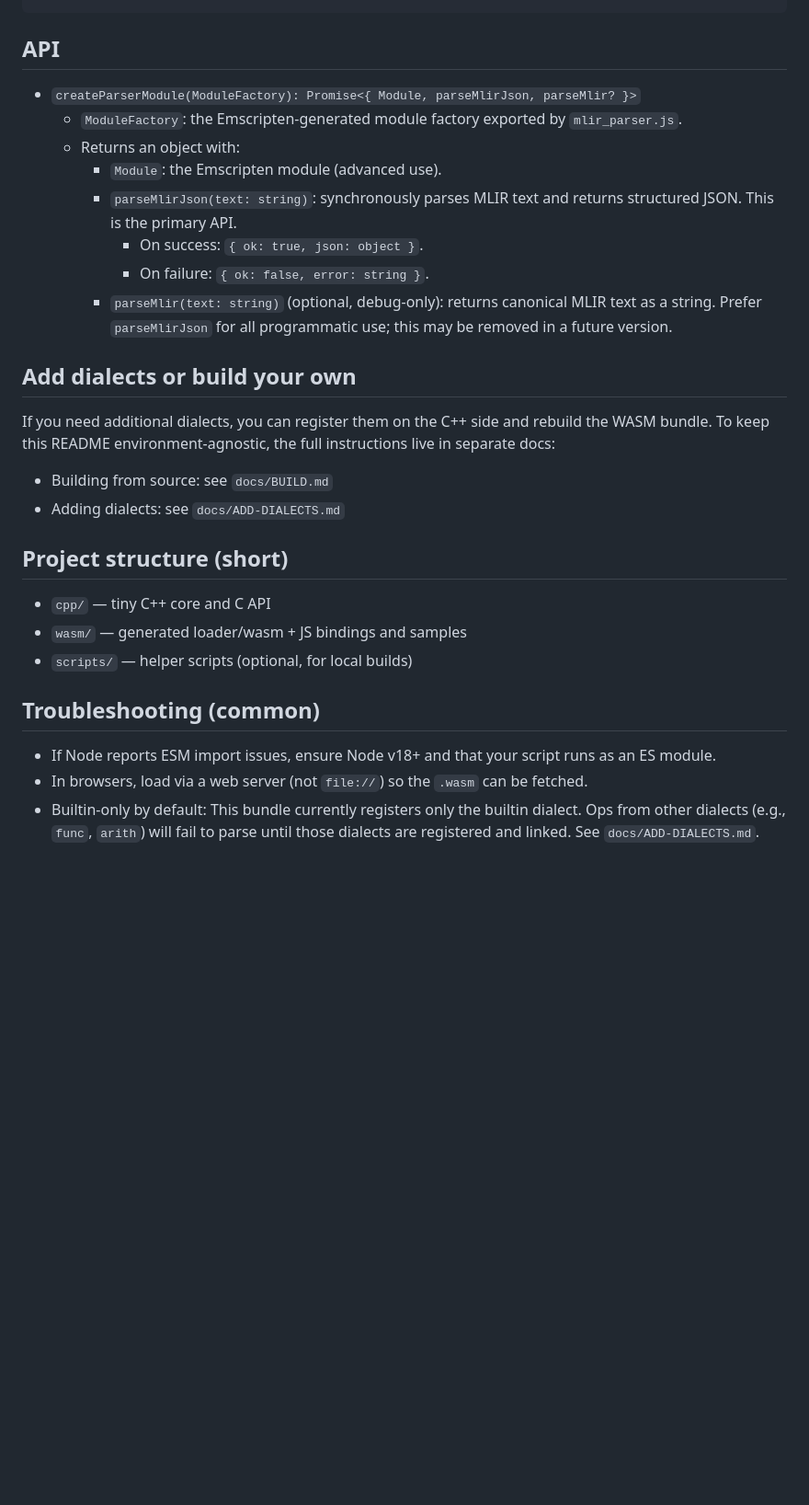
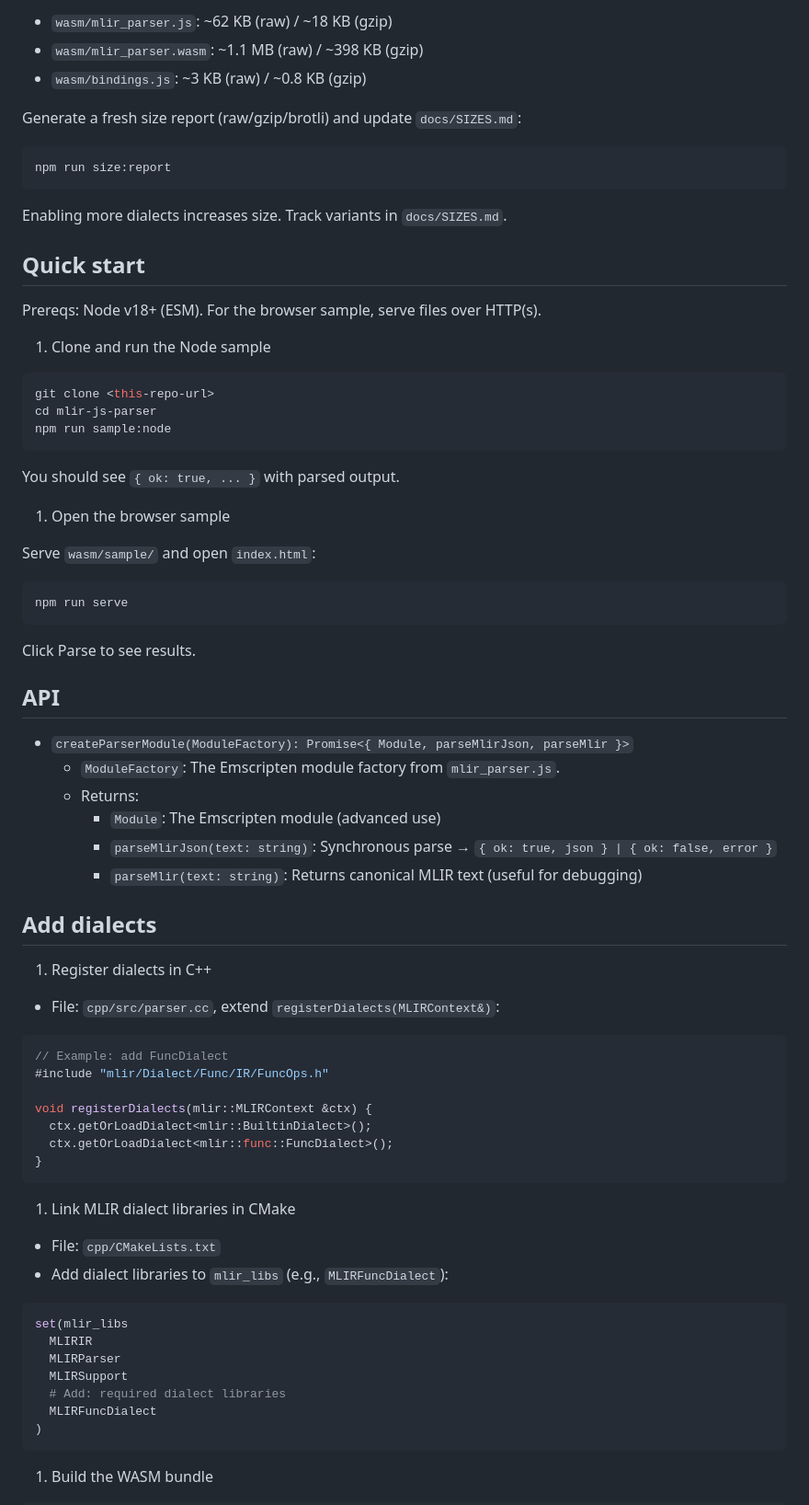
Before and after one commit to tucan9389/mlir-js-parser, a Markdown page: README.md, the part around the change printed below. Shown: that part at 92% size. Rendered like a GitHub page; blank space fills up the shorter version.

````diff
--- a/README.md
+++ b/README.md
@@ -122,30 +91,78 @@ Browser:
+- `wasm/mlir_parser.js`: ~62 KB (raw) / ~18 KB (gzip)
+- `wasm/mlir_parser.wasm`: ~1.1 MB (raw) / ~398 KB (gzip)
+- `wasm/bindings.js`: ~3 KB (raw) / ~0.8 KB (gzip)
+
+Generate a fresh size report (raw/gzip/brotli) and update `docs/SIZES.md`:
+
+```bash
+npm run size:report
+```
+
+Enabling more dialects increases size. Track variants in `docs/SIZES.md`.
+
+## Quick start
+
+Prereqs: Node v18+ (ESM). For the browser sample, serve files over HTTP(s).
+
+1. Clone and run the Node sample
+
+```bash
+git clone <this-repo-url>
+cd mlir-js-parser
+npm run sample:node
+```
+
+You should see `{ ok: true, ... }` with parsed output.
+
+1. Open the browser sample
+
+Serve `wasm/sample/` and open `index.html`:
+
+```bash
+npm run serve
+```
+
+Click Parse to see results.
 
 ## API
 
-- `createParserModule(ModuleFactory): Promise<{ Module, parseMlirJson, parseMlir? }>`
-  - `ModuleFactory`: the Emscripten-generated module factory exported by `mlir_parser.js`.
-  - Returns an object with:
-    - `Module`: the Emscripten module (advanced use).
-    - `parseMlirJson(text: string)`: synchronously parses MLIR text and returns structured JSON. This is the primary API.
-      - On success: `{ ok: true, json: object }`.
-      - On failure: `{ ok: false, error: string }`.
-    - `parseMlir(text: string)` (optional, debug-only): returns canonical MLIR text as a string. Prefer `parseMlirJson` for all programmatic use; this may be removed in a future version.
+- `createParserModule(ModuleFactory): Promise<{ Module, parseMlirJson, parseMlir }>`
+  - `ModuleFactory`: The Emscripten module factory from `mlir_parser.js`.
+  - Returns:
+    - `Module`: The Emscripten module (advanced use)
+    - `parseMlirJson(text: string)`: Synchronous parse → `{ ok: true, json } | { ok: false, error }`
+    - `parseMlir(text: string)`: Returns canonical MLIR text (useful for debugging)
 
-## Add dialects or build your own
+## Add dialects
 
-If you need additional dialects, you can register them on the C++ side and rebuild the WASM bundle. To keep this README environment-agnostic, the full instructions live in separate docs:
+1. Register dialects in C++
 
-- Building from source: see `docs/BUILD.md`
-- Adding dialects: see `docs/ADD-DIALECTS.md`
+- File: `cpp/src/parser.cc`, extend `registerDialects(MLIRContext&)`:
 
-## Project structure (short)
+```cpp
+// Example: add FuncDialect
+#include "mlir/Dialect/Func/IR/FuncOps.h"
 
-- `cpp/` — tiny C++ core and C API
-- `wasm/` — generated loader/wasm + JS bindings and samples
-- `scripts/` — helper scripts (optional, for local builds)
+void registerDialects(mlir::MLIRContext &ctx) {
+  ctx.getOrLoadDialect<mlir::BuiltinDialect>();
+  ctx.getOrLoadDialect<mlir::func::FuncDialect>();
+}
+```
 
-## Troubleshooting (common)
+1. Link MLIR dialect libraries in CMake
 
-- If Node reports ESM import issues, ensure Node v18+ and that your script runs as an ES module.
-- In browsers, load via a web server (not `file://`) so the `.wasm` can be fetched.
-- Builtin-only by default: This bundle currently registers only the builtin dialect. Ops from other dialects (e.g., `func`, `arith`) will fail to parse until those dialects are registered and linked. See `docs/ADD-DIALECTS.md`.
+- File: `cpp/CMakeLists.txt`
+- Add dialect libraries to `mlir_libs` (e.g., `MLIRFuncDialect`):
+
+```cmake
+set(mlir_libs
+  MLIRIR
+  MLIRParser
+  MLIRSupport
+  # Add: required dialect libraries
+  MLIRFuncDialect
+)
+```
+
+1. Build the WASM bundle
+
````
Also changed, not shown: other parts of README.md (+80 -119 lines), docs/SIZES.md (added, +38 -0 lines).
